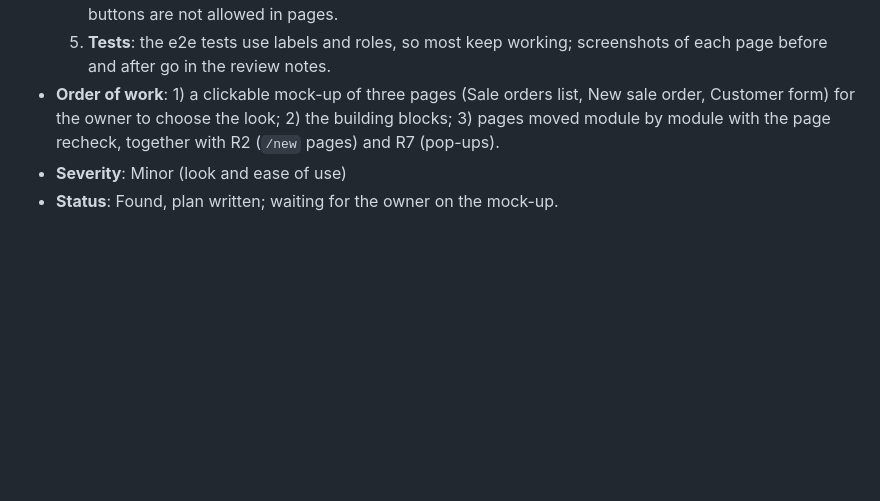
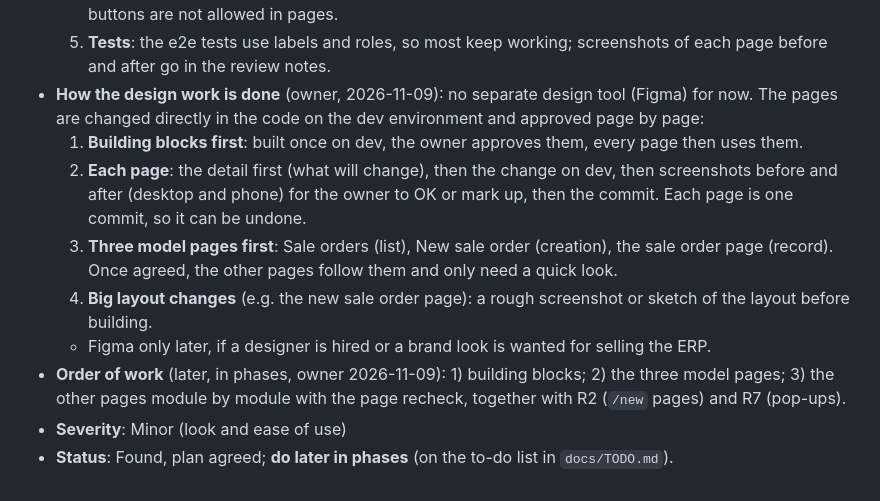
Before and after one commit to love1095/expert-erp, a Markdown page: docs/review-findings.md, the part around the change. GitHub-like rendering; blank space fills up the shorter version.

Commit message:
UI improvement (R8) planned in phases: coded on dev, page by page with the owner's OK
Co-Authored-By: Claude Opus 5.5 <noreply@anthropic.com>

```diff
--- a/docs/review-findings.md
+++ b/docs/review-findings.md
@@ -191,6 +191,12 @@ Each finding records:
      - Labels in sentence case, help text under the field, no "None" placeholders.
   4. **Design rule D3** (to agree): every page is built from these blocks only. New colours, sizes or one-off buttons are not allowed in pages.
   5. **Tests**: the e2e tests use labels and roles, so most keep working; screenshots of each page before and after go in the review notes.
-- **Order of work**: 1) a clickable mock-up of three pages (Sale orders list, New sale order, Customer form) for the owner to choose the look; 2) the building blocks; 3) pages moved module by module with the page recheck, together with R2 (`/new` pages) and R7 (pop-ups).
+- **How the design work is done** (owner, 2026-11-09): no separate design tool (Figma) for now. The pages are changed directly in the code on the dev environment and approved page by page:
+  1. **Building blocks first**: built once on dev, the owner approves them, every page then uses them.
+  2. **Each page**: the detail first (what will change), then the change on dev, then screenshots before and after (desktop and phone) for the owner to OK or mark up, then the commit. Each page is one commit, so it can be undone.
+  3. **Three model pages first**: Sale orders (list), New sale order (creation), the sale order page (record). Once agreed, the other pages follow them and only need a quick look.
+  4. **Big layout changes** (e.g. the new sale order page): a rough screenshot or sketch of the layout before building.
+  - Figma only later, if a designer is hired or a brand look is wanted for selling the ERP.
+- **Order of work** (later, in phases, owner 2026-11-09): 1) building blocks; 2) the three model pages; 3) the other pages module by module with the page recheck, together with R2 (`/new` pages) and R7 (pop-ups).
 - **Severity**: Minor (look and ease of use)
-- **Status**: Found, plan written; waiting for the owner on the mock-up.
+- **Status**: Found, plan agreed; **do later in phases** (on the to-do list in `docs/TODO.md`).
```
Also changed, not shown: docs/TODO.md (+5 -1 lines).
